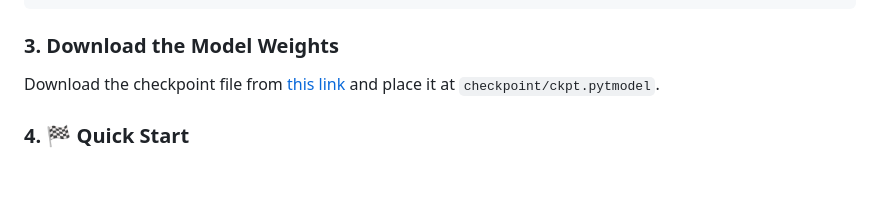
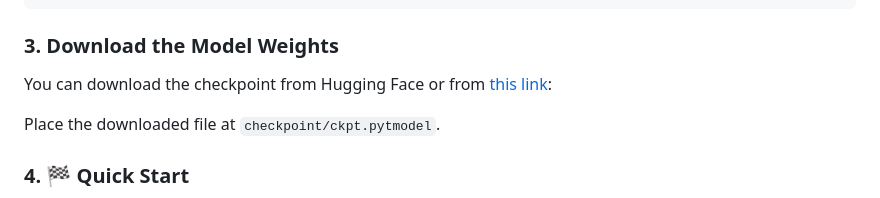
Before and after one commit to marcotam2002/geounips, a Markdown page: README.md, the part around one of its changes. Rendered like a GitHub page; blank space fills up the shorter version.

```diff
--- a/README.md
+++ b/README.md
@@ -59,7 +58,9 @@ pip install opencv-python
 
 ### 3. Download the Model Weights
 
-Download the checkpoint file from [this link](https://drive.google.com/file/d/1GWcdvsLMpjfaqWEvAskf7Tn1Nvv-KeKE/view?usp=sharing) and place it at `checkpoint/ckpt.pytmodel`.
+You can download the checkpoint from Hugging Face or from [this link](https://drive.google.com/file/d/1GWcdvsLMpjfaqWEvAskf7Tn1Nvv-KeKE/view?usp=sharing):
+
+Place the downloaded file at `checkpoint/ckpt.pytmodel`.
 
 ### 4. 🏁 **Quick Start**
 
```
Also changed, not shown: other parts of README.md (+8 -9 lines).
